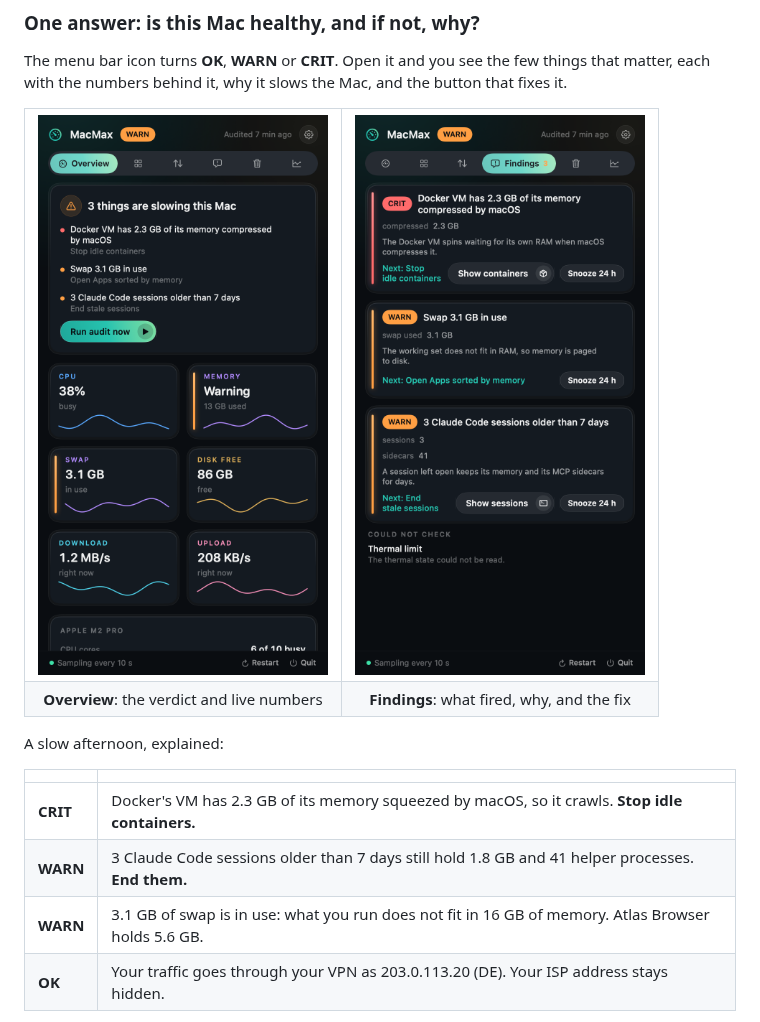
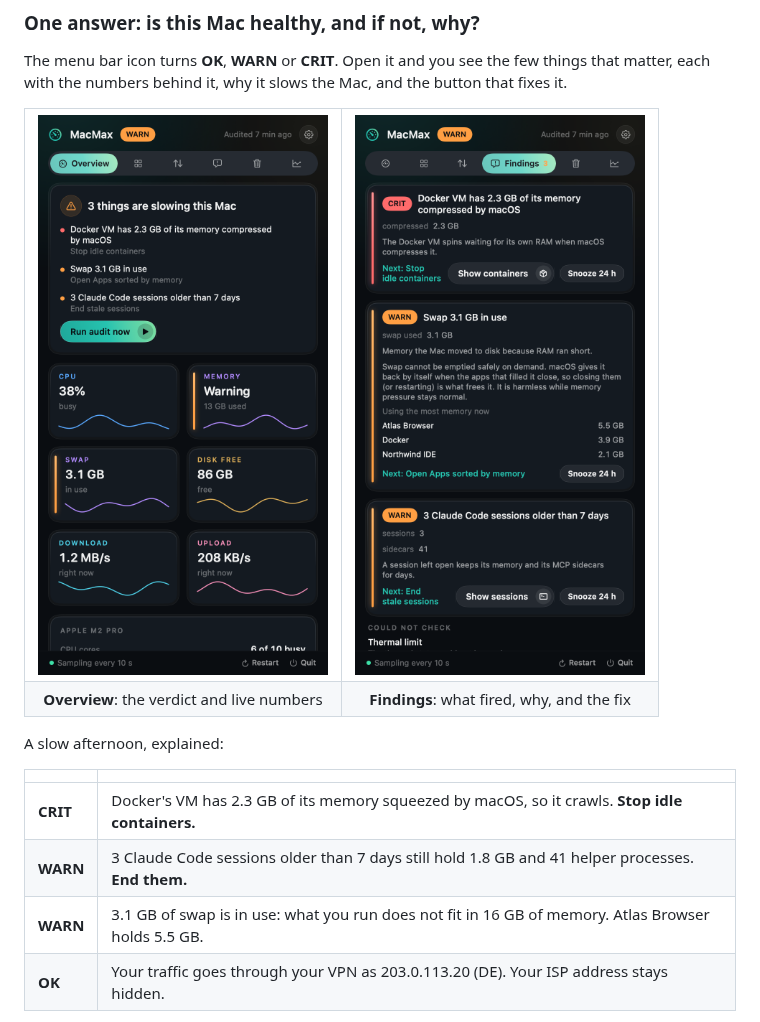
Before and after one commit to danieltamas/macmax, a Markdown page: README.md, the part around the change. Drawn GitHub-style; pictures changed too: docs/media/findings.png.

Commit message:
feat: the swap finding says swap cannot be emptied on demand and names the apps using the most memory

```diff
--- a/README.md
+++ b/README.md
@@ -67,7 +67,7 @@ A slow afternoon, explained:
 |---|---|
 | **CRIT** | Docker's VM has 2.3 GB of its memory squeezed by macOS, so it crawls. **Stop idle containers.** |
 | **WARN** | 3 Claude Code sessions older than 7 days still hold 1.8 GB and 41 helper processes. **End them.** |
-| **WARN** | 3.1 GB of swap is in use: what you run does not fit in 16 GB of memory. Atlas Browser holds 5.6 GB. |
+| **WARN** | 3.1 GB of swap is in use: what you run does not fit in 16 GB of memory. Atlas Browser holds 5.5 GB. |
 | **OK** | Your traffic goes through your VPN as 203.0.113.20 (DE). Your ISP address stays hidden. |
 
 Nothing is guessed: every finding names the numbers that fired it, and the checks are the same
```
Also changed, not shown: 3 other files.
